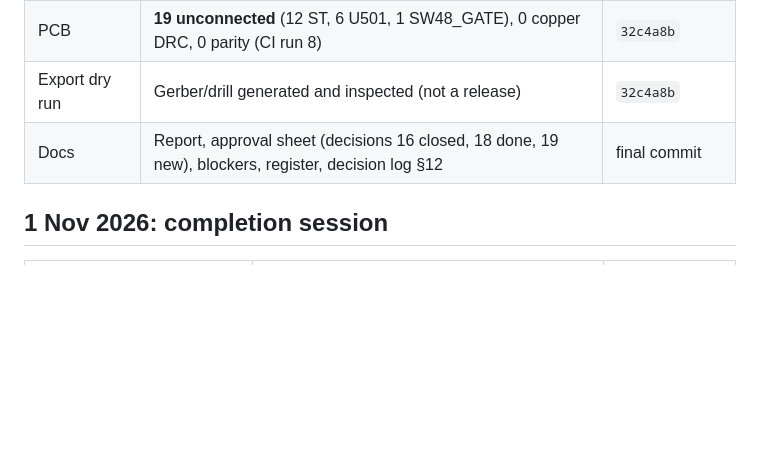
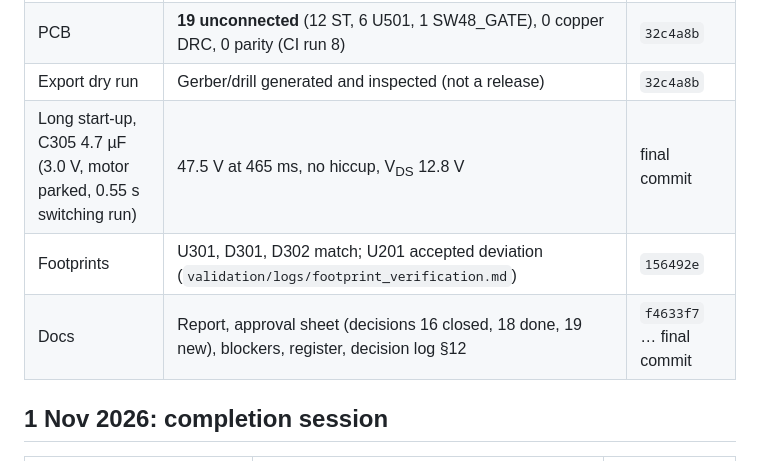
Before and after one commit to BigBiglinn/INSULIN_PUMP, a Markdown page: docs/handover/PROGRESS_LOG.md, the part around the change. GitHub-like rendering; blank space fills up the shorter version.

```diff
--- a/docs/handover/PROGRESS_LOG.md
+++ b/docs/handover/PROGRESS_LOG.md
@@ -13,7 +13,9 @@ Update this file at every checkpoint. Newest first.
 | BQ25188 | Footprint verified against TI YBG0008-C01 and corrected; U101 escapes routed | `02cb895`, `ab2eba2`, `32c4a8b` |
 | PCB | **19 unconnected** (12 ST, 6 U501, 1 SW48_GATE), 0 copper DRC, 0 parity (CI run 8) | `32c4a8b` |
 | Export dry run | Gerber/drill generated and inspected (not a release) | `32c4a8b` |
-| Docs | Report, approval sheet (decisions 16 closed, 18 done, 19 new), blockers, register, decision log §12 | final commit |
+| Long start-up, C305 4.7 µF (3.0 V, motor parked, 0.55 s switching run) | 47.5 V at 465 ms, no hiccup, V<sub>DS</sub> 12.8 V | final commit |
+| Footprints | U301, D301, D302 match; U201 accepted deviation (`validation/logs/footprint_verification.md`) | `156492e` |
+| Docs | Report, approval sheet (decisions 16 closed, 18 done, 19 new), blockers, register, decision log §12 | `f4633f7` … final commit |
 
 ## 1 Nov 2026: completion session
 
```
Also changed, not shown: docs/report/PROJECT_ENGINEERING_REPORT.md (+4 -1 lines), docs/report/figures/sim_cl_flyback.png, 3 other files.
